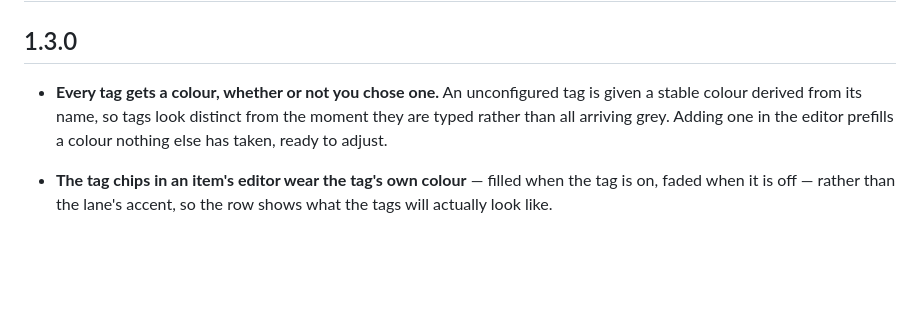
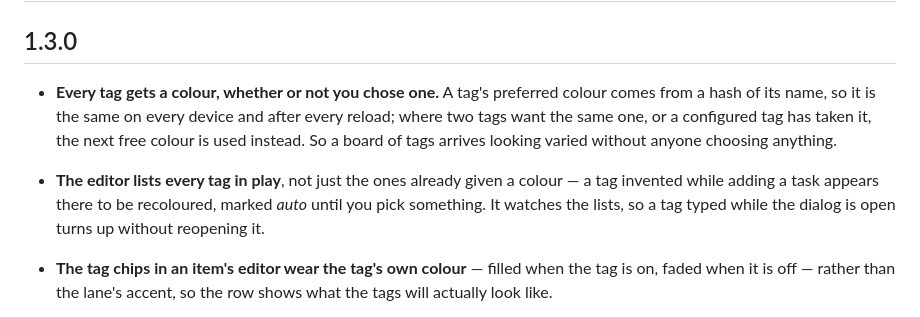
Before and after one commit to DennisdeBest/HaTodoKanbanCard, a Markdown page: CHANGELOG.md, the part around the change. Drawn GitHub-style; blank space fills up the shorter version.

```diff
--- a/CHANGELOG.md
+++ b/CHANGELOG.md
@@ -2,10 +2,15 @@
 
 ## 1.3.0
 
-- **Every tag gets a colour, whether or not you chose one.** An unconfigured tag is
-  given a stable colour derived from its name, so tags look distinct from the moment
-  they are typed rather than all arriving grey. Adding one in the editor prefills a
-  colour nothing else has taken, ready to adjust.
+- **Every tag gets a colour, whether or not you chose one.** A tag's preferred colour
+  comes from a hash of its name, so it is the same on every device and after every
+  reload; where two tags want the same one, or a configured tag has taken it, the next
+  free colour is used instead. So a board of tags arrives looking varied without anyone
+  choosing anything.
+- **The editor lists every tag in play**, not just the ones already given a colour — a
+  tag invented while adding a task appears there to be recoloured, marked *auto* until
+  you pick something. It watches the lists, so a tag typed while the dialog is open turns
+  up without reopening it.
 - **The tag chips in an item's editor wear the tag's own colour** — filled when the tag
   is on, faded when it is off — rather than the lane's accent, so the row shows what the
   tags will actually look like.
```
Also changed, not shown: README.md (+8 -5 lines), docs/editor-visual.png, 8 other files.
